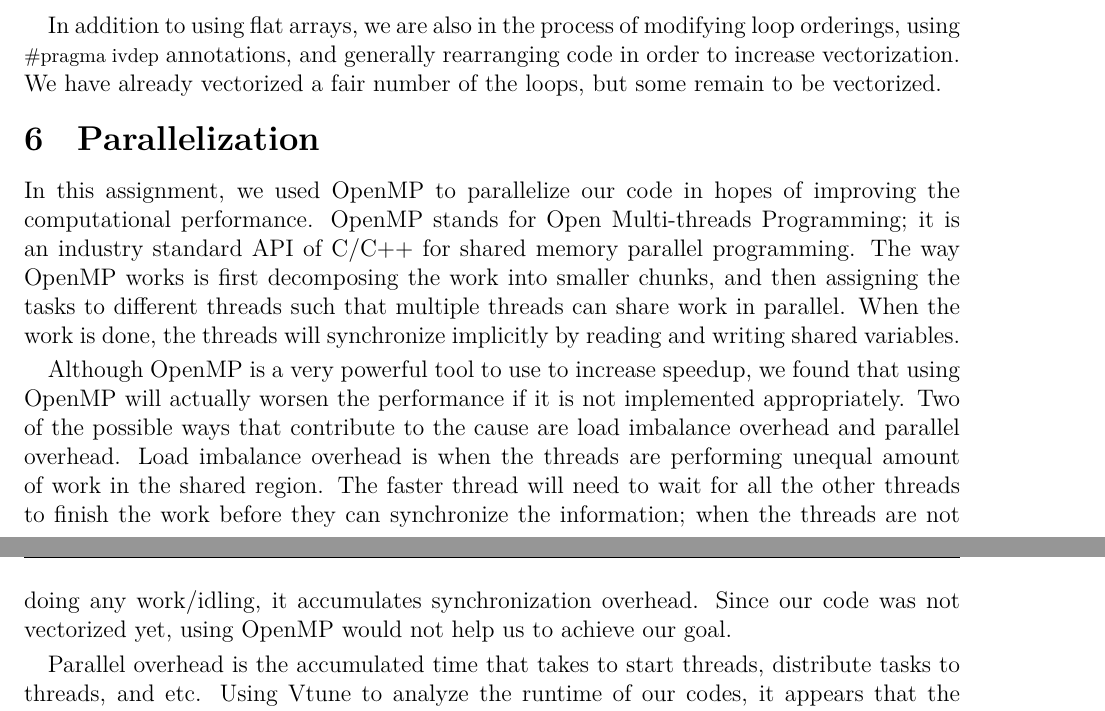
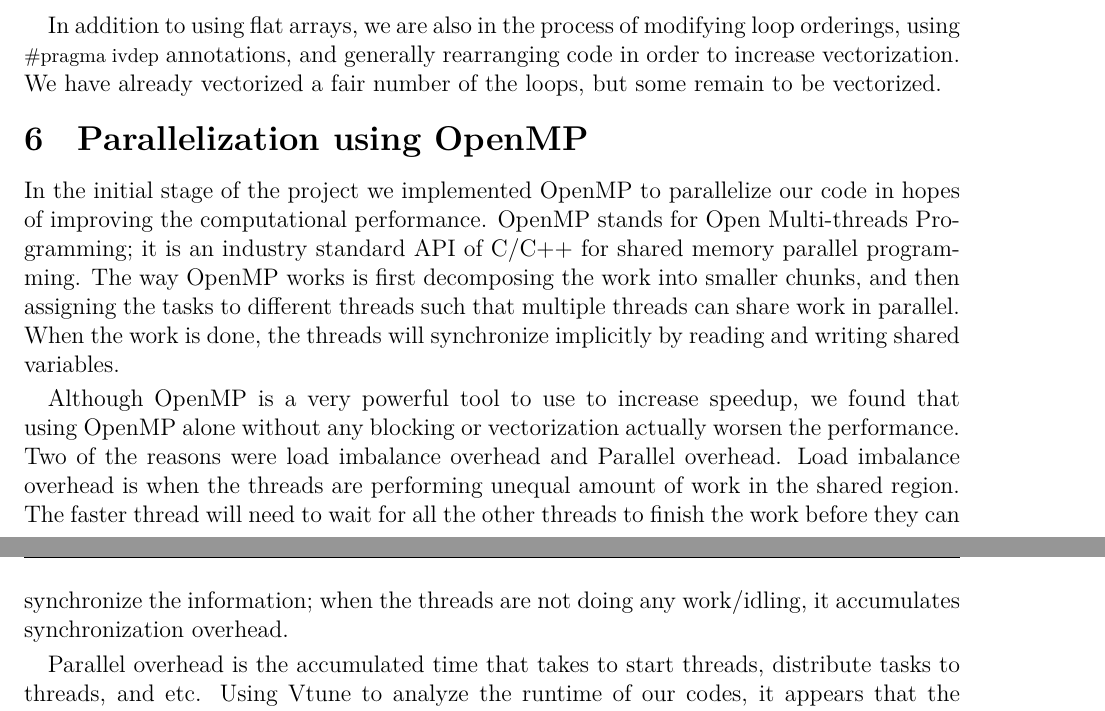
Before and after one commit to cornell-cs5220-f15/water, a LaTeX problem sheet (doc/final/final.tex, which reads doc/final/parallelization.tex): two parts of pages 5 and 6 of 9, joined at a grey line, cut so that both start at the same text. Compiled offline with XeLaTeX.

Commit message:
Updated parallelzation

```diff
--- a/doc/final/parallelization.tex
+++ b/doc/final/parallelization.tex
@@ -1,23 +1,7 @@
-\section{Parallelization}\label{sec:parallelization}
+\section{Parallelization using OpenMP}\label{sec:parallelization}
 
-In this assignment, we used OpenMP to parallelize our code in hopes of
-improving the computational performance. OpenMP stands for Open Multi-threads
-Programming; it is an industry standard API of C/C++ for shared memory parallel
-programming.  The way OpenMP works is first decomposing the work into smaller
-chunks, and then assigning the tasks to different threads such that multiple
-threads can share work in parallel. When the work is done, the threads will
-synchronize implicitly by reading and writing shared variables.
+In the initial stage of the project we implemented OpenMP to parallelize our code in hopes of improving the computational performance. OpenMP stands for Open Multi-threads Programming; it is an industry standard API of C/C++ for shared memory parallel programming.  The way OpenMP works is first decomposing the work into smaller chunks, and then assigning the tasks to different threads such that multiple threads can share work in parallel. When the work is done, the threads will synchronize implicitly by reading and writing shared variables.
 
-Although OpenMP is a very powerful tool to use to increase speedup, we found
-that using OpenMP will actually worsen the performance if it is not implemented
-appropriately. Two of the possible ways that contribute to the cause are load
-imbalance overhead and parallel overhead. Load imbalance overhead is when the
-threads are performing unequal amount of work in the shared region. The faster
-thread will need to wait for all the other threads to finish the work before
-they can synchronize the information; when the threads are not doing any
-work/idling, it accumulates synchronization overhead. Since our code was not
-vectorized yet, using OpenMP would not help us to achieve our goal.
+Although OpenMP is a very powerful tool to use to increase speedup, we found that using OpenMP alone without any blocking or vectorization actually worsen the performance. Two of the reasons were load imbalance overhead and Parallel overhead. Load imbalance overhead is when the threads are performing unequal amount of work in the shared region. The faster thread will need to wait for all the other threads to finish the work before they can synchronize the information; when the threads are not doing any work/idling, it accumulates synchronization overhead.
 
-Parallel overhead is the accumulated time that takes to start threads,
-distribute tasks to threads, and etc. Using Vtune to analyze the runtime of our
-codes, it appears that the time for the processor to compute information in
+Parallel overhead is the accumulated time that takes to start threads, distribute tasks to threads, and etc. Using Vtune to analyze the runtime of our codes, it appears that the time for the processor to compute information in most of our for-loops was in the range of micro-seconds. As a result, using \ttt{\#pragma omp parallel for} would not be beneficial because it takes much more time to distribute work to threads than to compute the code in serial.
```
Also changed, not shown: doc/final/parallelization.tex (19 more changed lines).
